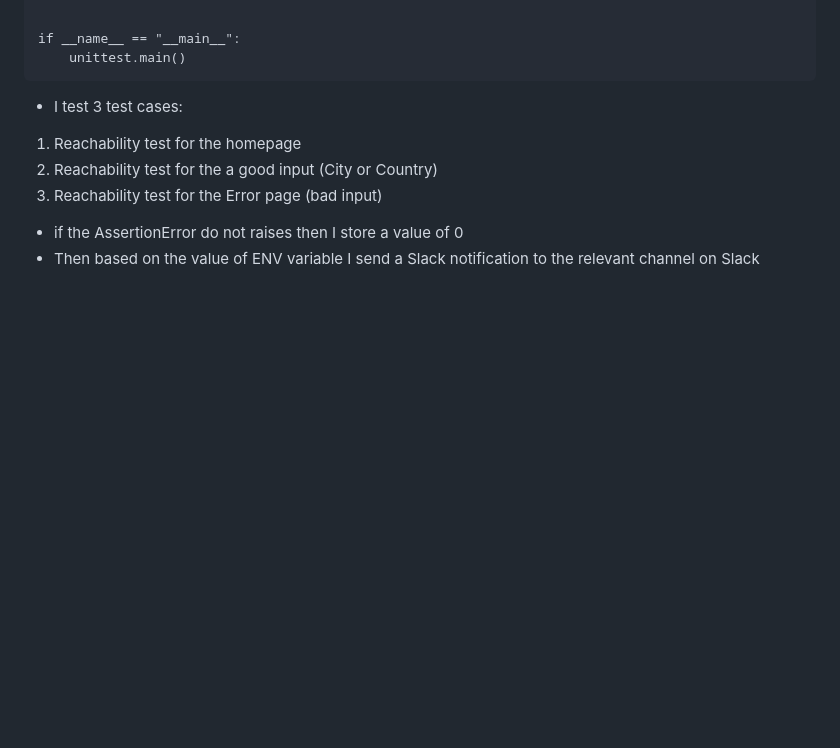
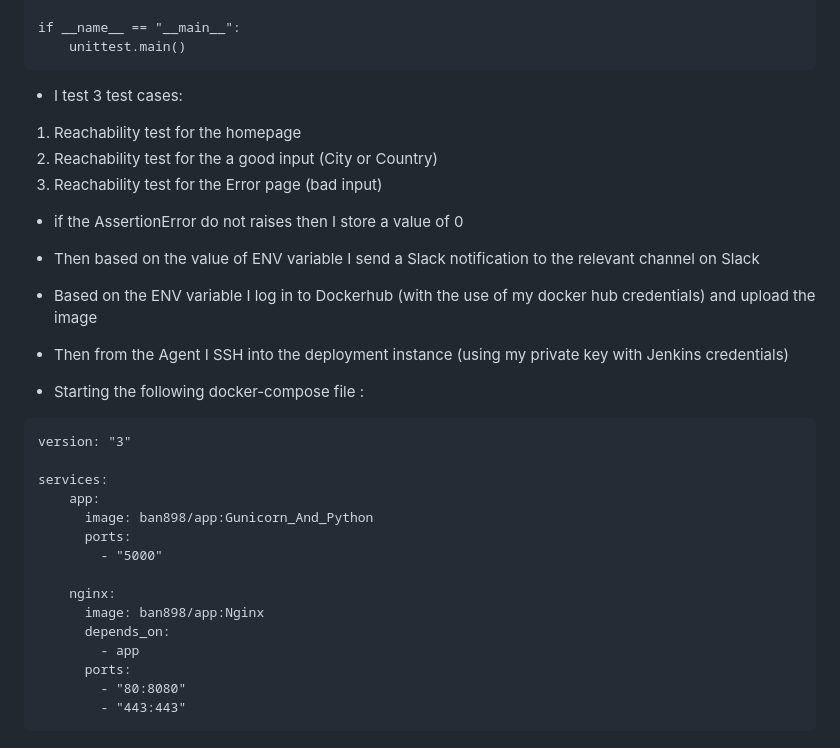
Before and after one commit to DavidAidlin/Weather-CICD, a Markdown page: README.MD, the part around the change. GitHub-like rendering; blank space fills up the shorter version.

````diff
--- a/README.MD
+++ b/README.MD
@@ -369,3 +369,24 @@ if __name__ == "__main__":
 3. Reachability test for the Error page (bad input)
 - if the AssertionError do not raises then I store a value of 0
 - Then based on the value of ENV variable I send a Slack notification to the relevant channel on Slack
+
+- Based on the ENV variable I log in to Dockerhub (with the use of my docker hub credentials) and upload the image
+- Then from the Agent I SSH into the deployment instance (using my private key with Jenkins credentials)
+- Starting the following docker-compose file :
+```
+version: "3"
+
+services:
+    app:
+      image: ban898/app:Gunicorn_And_Python
+      ports:
+        - "5000"
+
+    nginx:
+      image: ban898/app:Nginx
+      depends_on:
+        - app
+      ports:
+        - "80:8080"
+        - "443:443"
+```
````
